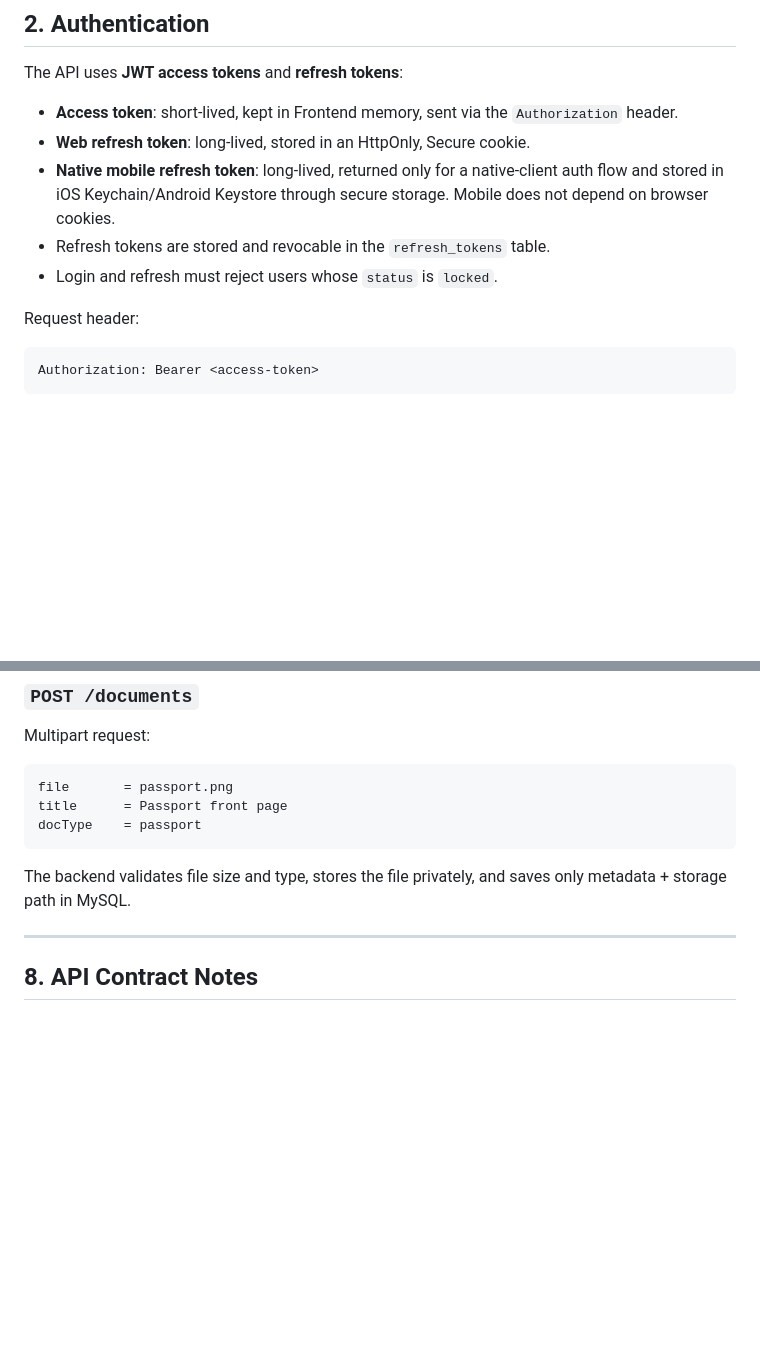
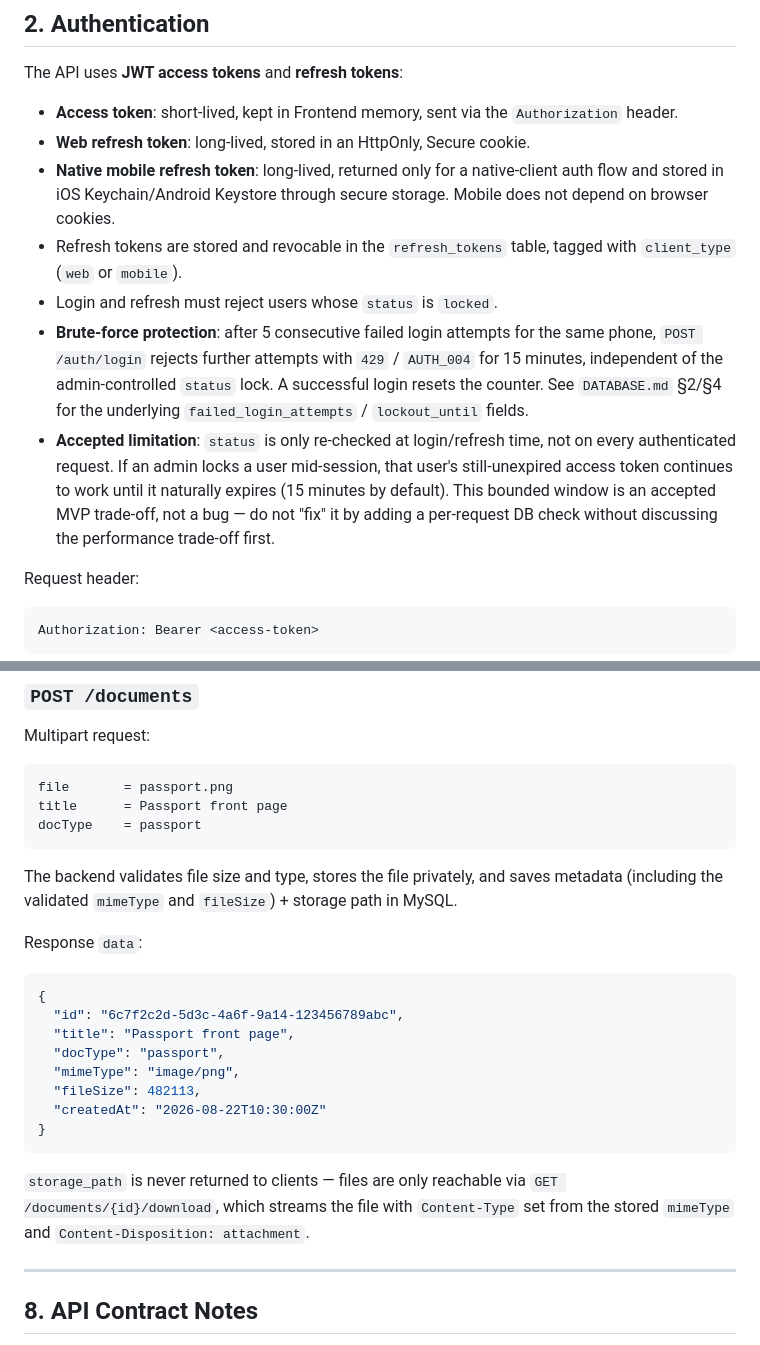
Before and after one commit to tuyenphan1712/personal-vault, a Markdown page: 01-share-docs/API_SPEC.md, 2 parts joined by grey strips. Rendered like a GitHub page; blank space fills up the shorter version.

````diff
--- a/01-share-docs/API_SPEC.md
+++ b/01-share-docs/API_SPEC.md
@@ -37,8 +37,10 @@ The API uses **JWT access tokens** and **refresh tokens**:
 - **Access token**: short-lived, kept in Frontend memory, sent via the `Authorization` header.
 - **Web refresh token**: long-lived, stored in an HttpOnly, Secure cookie.
 - **Native mobile refresh token**: long-lived, returned only for a native-client auth flow and stored in iOS Keychain/Android Keystore through secure storage. Mobile does not depend on browser cookies.
-- Refresh tokens are stored and revocable in the `refresh_tokens` table.
+- Refresh tokens are stored and revocable in the `refresh_tokens` table, tagged with `client_type` (`web` or `mobile`).
 - Login and refresh must reject users whose `status` is `locked`.
+- **Brute-force protection**: after 5 consecutive failed login attempts for the same phone, `POST /auth/login` rejects further attempts with `429` / `AUTH_004` for 15 minutes, independent of the admin-controlled `status` lock. A successful login resets the counter. See `DATABASE.md` §2/§4 for the underlying `failed_login_attempts` / `lockout_until` fields.
+- **Accepted limitation**: `status` is only re-checked at login/refresh time, not on every authenticated request. If an admin locks a user mid-session, that user's still-unexpired access token continues to work until it naturally expires (15 minutes by default). This bounded window is an accepted MVP trade-off, not a bug — do not "fix" it by adding a per-request DB check without discussing the performance trade-off first.
 
 Request header:
 
@@ -283,7 +332,22 @@ title      = Passport front page
 docType    = passport
 ```
 
-The backend validates file size and type, stores the file privately, and saves only metadata + storage path in MySQL.
+The backend validates file size and type, stores the file privately, and saves metadata (including the validated `mimeType` and `fileSize`) + storage path in MySQL.
+
+Response `data`:
+
+```json
+{
+  "id": "6c7f2c2d-5d3c-4a6f-9a14-123456789abc",
+  "title": "Passport front page",
+  "docType": "passport",
+  "mimeType": "image/png",
+  "fileSize": 482113,
+  "createdAt": "2026-08-22T10:30:00Z"
+}
+```
+
+`storage_path` is never returned to clients — files are only reachable via `GET /documents/{id}/download`, which streams the file with `Content-Type` set from the stored `mimeType` and `Content-Disposition: attachment`.
 
 ---
 
````
Also changed, not shown: other parts of 01-share-docs/API_SPEC.md (+50 -3 lines), 01-share-docs/DATABASE.md (+27 -17 lines).
